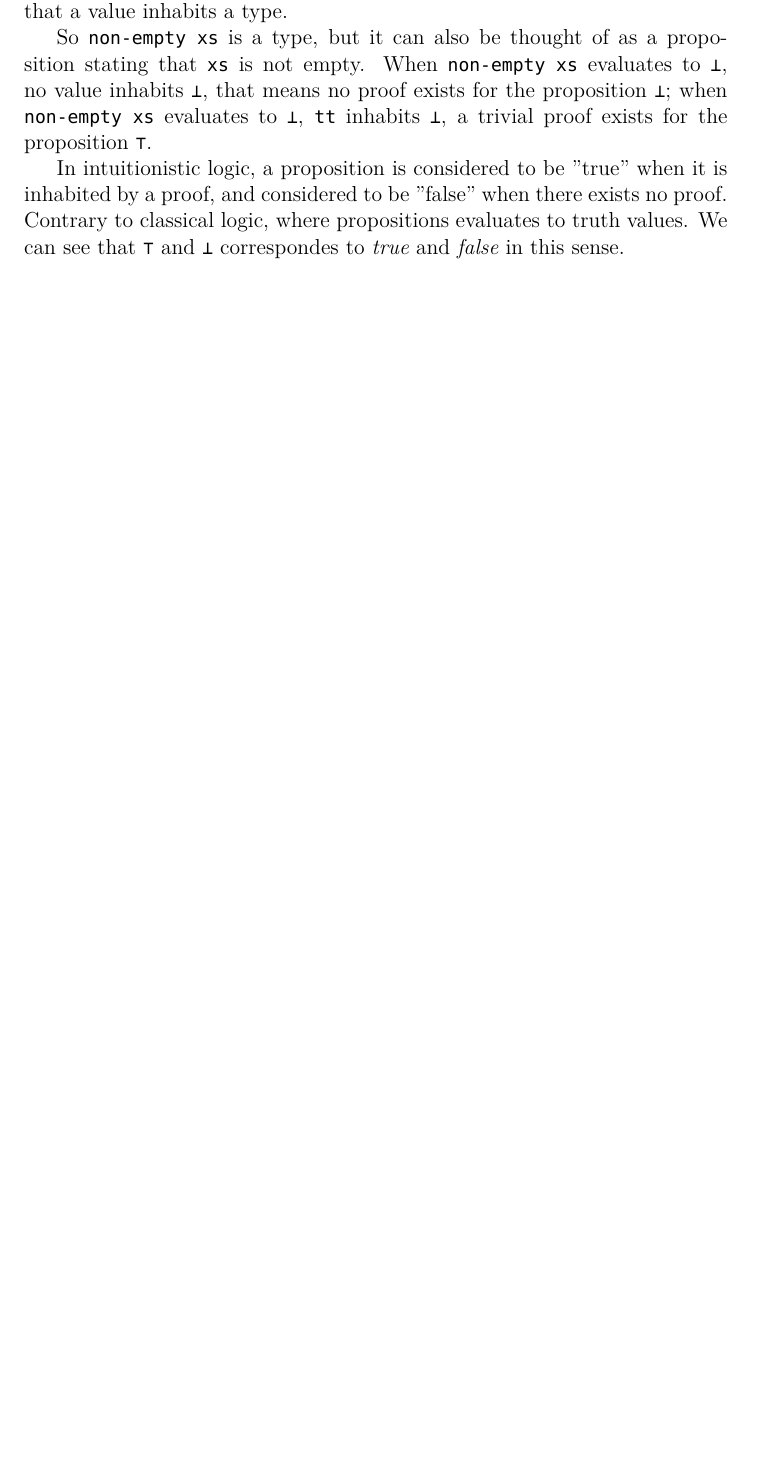
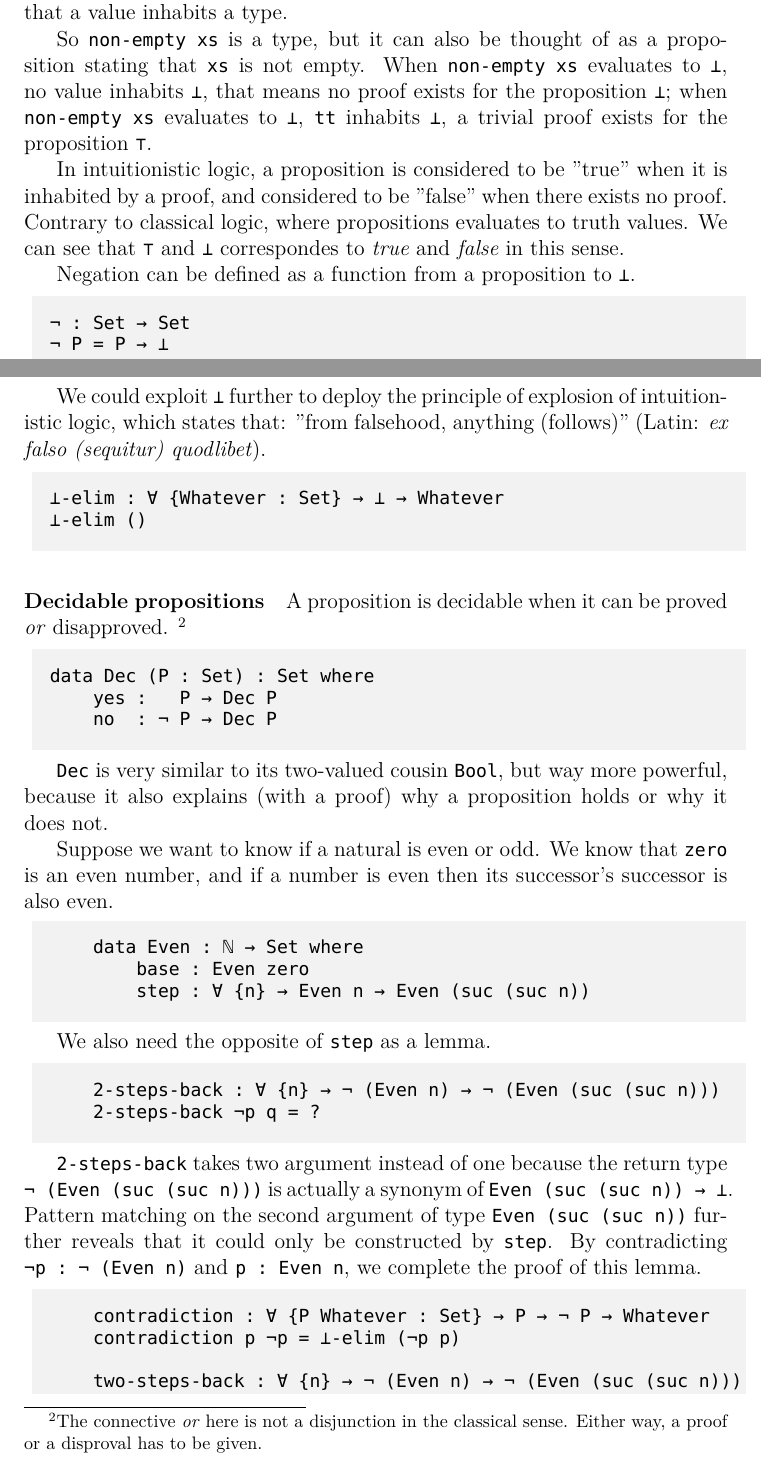
Before and after one commit to banacorn/numeral, a LaTeX thesis (Thesis/thesis.tex): part of page 13 of 17 before the commit and two parts of pages 13 and 14 of 19 after it, the two joined at a grey line, cut so that both start at the same text, the shorter picture padded with empty space. Compiled offline with XeLaTeX.

Commit message:
more on curry-howard

```diff
--- a/Thesis/thesis.tex
+++ b/Thesis/thesis.tex
@@ -782,3 +782,64 @@ Contrary to classical logic, where propositions evaluates to truth values.
 We can see that {\lstinline|⊤|} and {\lstinline|⊥|} correspondes to \textit{true}
 and \textit{false} in this sense.
 
+Negation can be defined as a function from a proposition to {\lstinline|⊥|}.
+
+\begin{lstlisting}
+¬ : Set → Set
+¬ P = P → ⊥
+\end{lstlisting}
+
+We could exploit {\lstinline|⊥|} further to deploy the principle of explosion
+of intuitionistic logic, which states that: "from falsehood, anything (follows)"
+(Latin: \textit{ex falso (sequitur) quodlibet}).
+
+\begin{lstlisting}
+⊥-elim : ∀ {Whatever : Set} → ⊥ → Whatever
+⊥-elim ()
+\end{lstlisting}
+
+\paragraph{Decidable propositions}
+
+A proposition is decidable when it can be proved \textit{or} disapproved.
+\footnote{The connective \textit{or} here is not a disjunction in the classical sense.
+Either way, a proof or a disproval has to be given.}
+
+\begin{lstlisting}
+data Dec (P : Set) : Set where
+    yes :   P → Dec P
+    no  : ¬ P → Dec P
+\end{lstlisting}
+
+{\lstinline|Dec|} is very similar to its two-valued cousin {\lstinline|Bool|},
+but way more powerful, because it also explains (with a proof) why a proposition
+holds or why it does not.
+
+Suppose we want to know if a natural is even or odd. We know that {\lstinline|zero|}
+is an even number, and if a number is even then its successor's successor is also even.
+
+\begin{lstlisting}
+    data Even : ℕ → Set where
+        base : Even zero
+        step : ∀ {n} → Even n → Even (suc (suc n))
+\end{lstlisting}
+
+We also need the opposite of {\lstinline|step|} as a lemma.
+
+\begin{lstlisting}
+    2-steps-back : ∀ {n} → ¬ (Even n) → ¬ (Even (suc (suc n)))
+    2-steps-back ¬p q = ?
+\end{lstlisting}
+
+{\lstinline|2-steps-back|} takes two argument instead of one because the return
+type {\lstinline|¬ (Even (suc (suc n)))|} is actually a synonym of
+{\lstinline|Even (suc (suc n)) → ⊥|}. Pattern matching on the second argument
+of type {\lstinline|Even (suc (suc n))|} further reveals that it could only be
+constructed by {\lstinline|step|}.  By contradicting {\lstinline|¬p : ¬ (Even n)|}
+and {\lstinline|p : Even n|}, we complete the proof of this lemma.
+
+\begin{lstlisting}
+    contradiction : ∀ {P Whatever : Set} → P → ¬ P → Whatever
+    contradiction p ¬p = ⊥-elim (¬p p)
+
+    two-steps-back : ∀ {n} → ¬ (Even n) → ¬ (Even (suc (suc n)))
+    two-steps-back ¬p (step p) = contradiction p ¬p
```
Also changed, not shown: Thesis/thesis.pdf, Thesis/thesis.tex (19 more changed lines), 6 other files.
